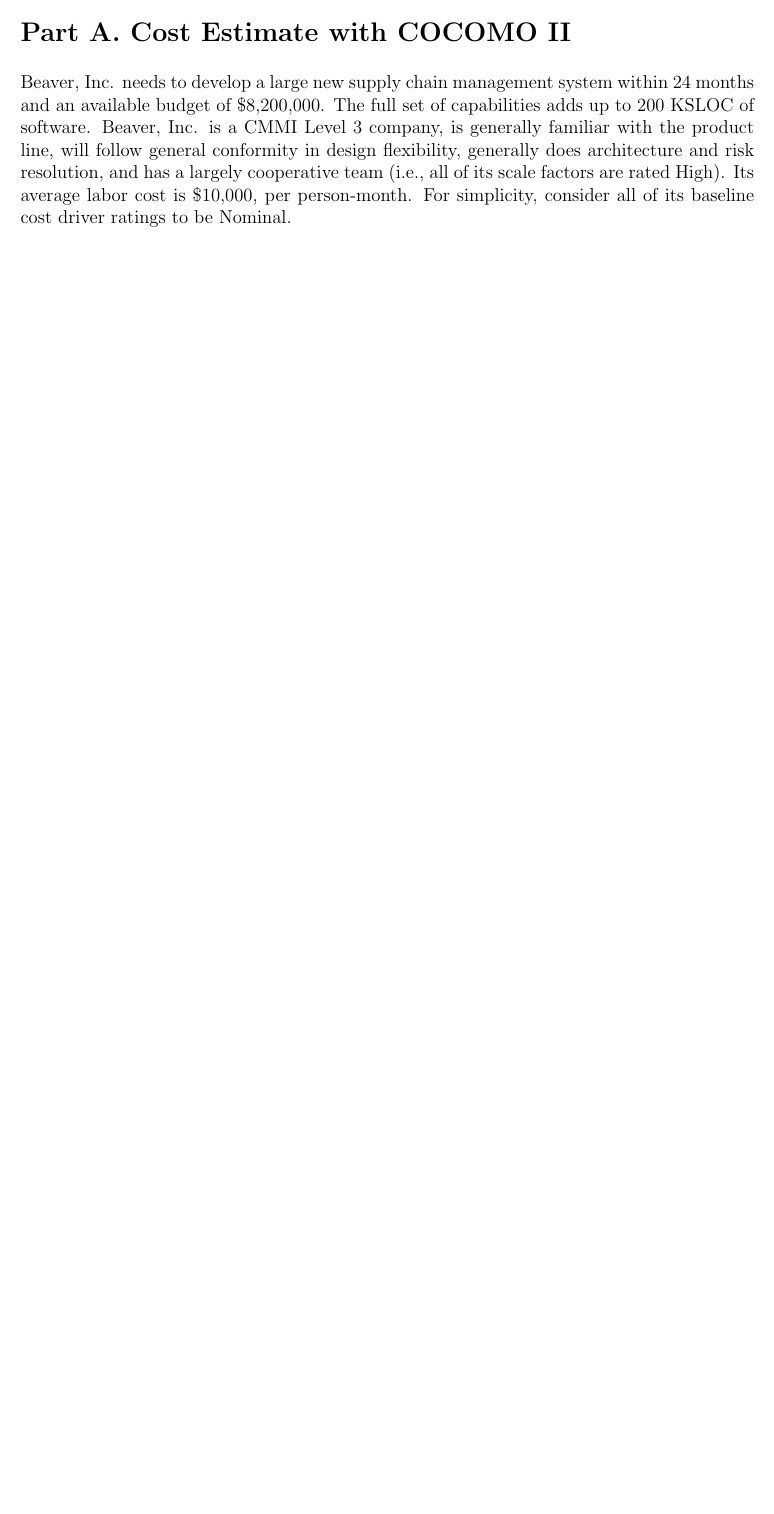
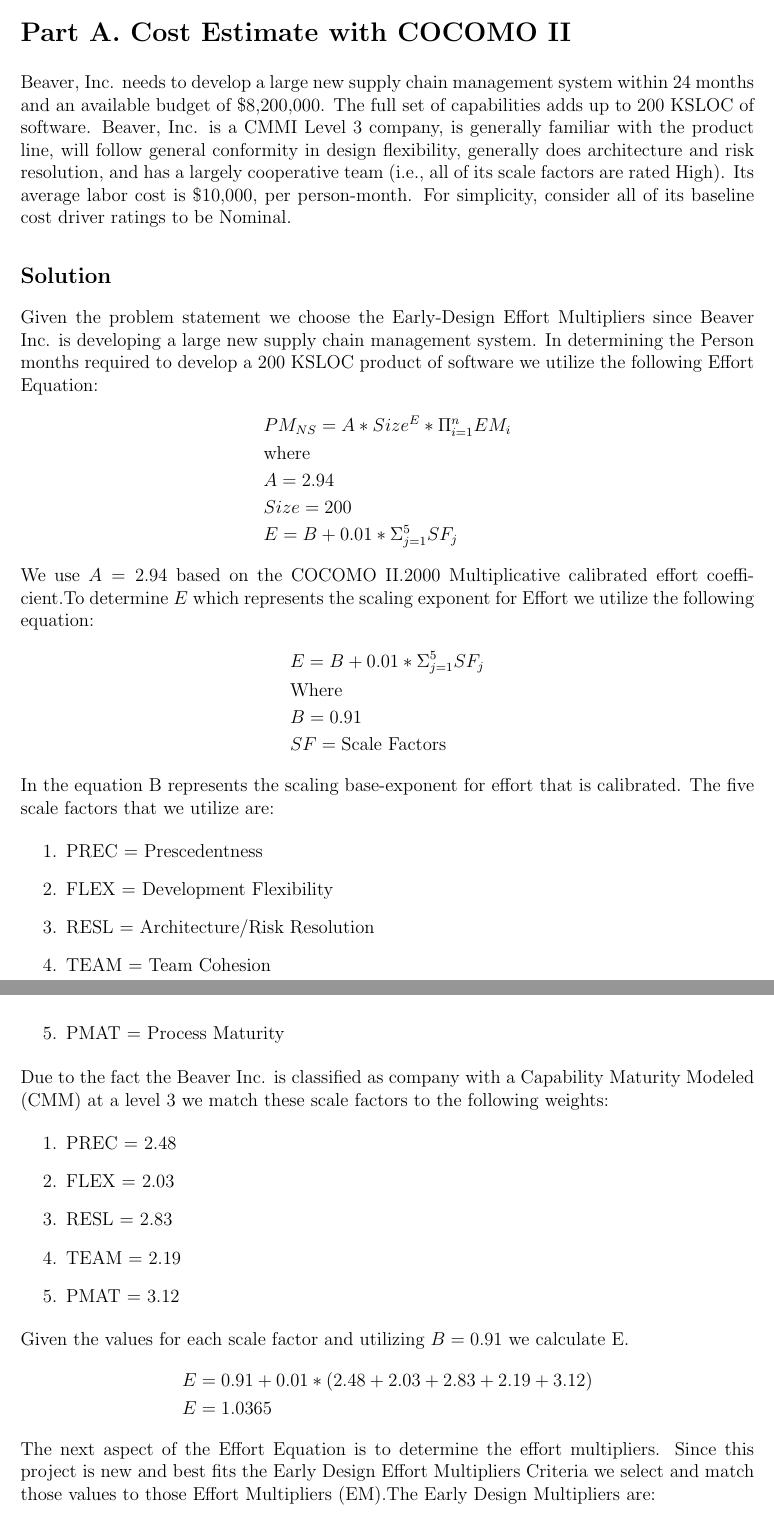
Before and after one commit to martinmlopez/SIE-564-HW-2, a LaTeX document (main.tex): part of the page before the commit and two parts of pages 1 and 2 of 4 after it, the two joined at a grey line, cut so that both start at the same text, the shorter picture padded with empty space. Compiled offline with pdfLaTeX.

Commit message:
Part A semi complete. need explanation

```diff
--- a/main.tex
+++ b/main.tex
@@ -54,4 +54,43 @@
 
 \section*{Part A. Cost Estimate with COCOMO II}
 Beaver, Inc. needs to develop a large new supply chain management system within 24 months and an available budget of \$8,200,000.  The full set of capabilities adds up to 200 KSLOC of software.  Beaver, Inc. is a CMMI Level 3 company, is generally familiar with the product line, will follow general conformity in design flexibility, generally does architecture and risk resolution, and has a largely cooperative team (i.e., all of its scale factors are rated High).  Its average labor cost is \$10,000, per person-month.  For simplicity, consider all of its baseline cost driver ratings to be Nominal.
-
+\subsection*{Solution}
+Given the problem statement we choose the Early-Design Effort Multipliers since Beaver Inc. is developing a large new supply chain management system. In determining the Person months required to develop a 200 KSLOC product of software we utilize the following Effort Equation:
+    \begin{align*}
+        &PM_{NS} = A * Size^E * \Pi_{i=1}^{n}EM_i\\
+        &\text{where}\\
+        &A = 2.94\\
+        &Size = 200\\
+        &E = B + 0.01 * \Sigma_{j=1}^{5}SF_j
+    \end{align*}
+We use $A = 2.94$ based on the COCOMO II.2000 Multiplicative calibrated effort coefficient.To determine $E$ which represents the scaling exponent for Effort we utilize the following equation:
+    \begin{align*}
+        &E = B + 0.01 * \Sigma_{j=1}^{5}SF_j\\
+        &\text{Where}\\
+        &B = 0.91\\
+        &SF = \text{Scale Factors}
+    \end{align*}
+In the equation B represents the scaling base-exponent for effort that is calibrated. The five scale factors that we utilize are:
+    \begin{enumerate}
+        \item PREC = Prescedentness
+        \item FLEX = Development Flexibility
+        \item RESL = Architecture/Risk Resolution
+        \item TEAM = Team Cohesion
+        \item PMAT = Process Maturity
+    \end{enumerate}
+Due to the fact the Beaver Inc. is classified as company with a Capability Maturity Modeled (CMM) at a level 3 we match these scale factors to the following weights:
+    \begin{enumerate}
+        \item PREC = 2.48
+        \item FLEX = 2.03
+        \item RESL = 2.83
+        \item TEAM = 2.19
+        \item PMAT = 3.12
+    \end{enumerate}
+Given the values for each scale factor and utilizing $B = 0.91$ we calculate E.
+    \begin{align*}
+        &E = 0.91 + 0.01 * (2.48+2.03+2.83+2.19+3.12)\\
+        &E = 1.0365
+    \end{align*}
+The next aspect of the Effort Equation is to determine the effort multipliers. Since this project is new and best fits the Early Design Effort Multipliers Criteria we select and match those values to those Effort Multipliers (EM).The Early Design Multipliers are:
+    \begin{enumerate}
+        \item RCPX = Product Reliability and Complexity
```
Also changed, not shown: main.tex (70 more changed lines).
